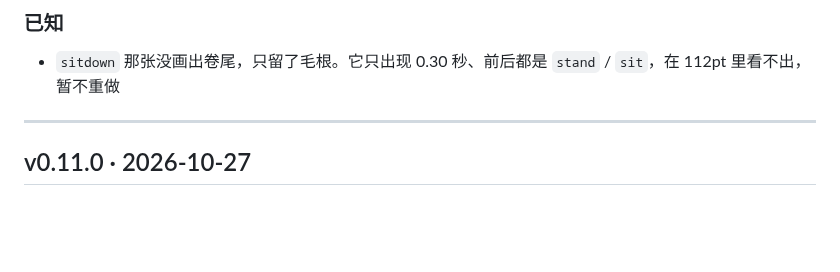
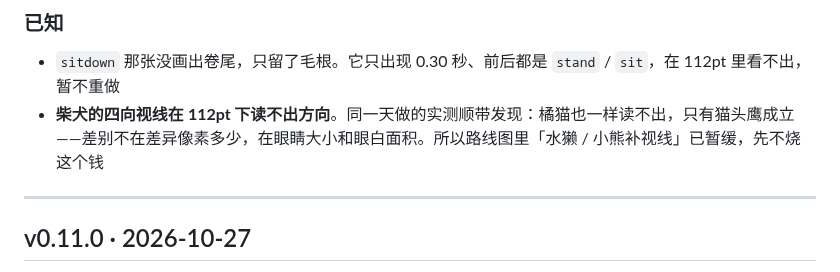
Before and after one commit to xinyuanzi/stand-reminder, a Markdown page: CHANGELOG.md, the part around the change. Drawn GitHub-style; blank space fills up the shorter version.

```diff
--- a/CHANGELOG.md
+++ b/CHANGELOG.md
@@ -28,6 +28,7 @@
 ### 已知
 
 - `sitdown` 那张没画出卷尾，只留了毛根。它只出现 0.30 秒、前后都是 `stand` / `sit`，在 112pt 里看不出，暂不重做
+- **柴犬的四向视线在 112pt 下读不出方向**。同一天做的实测顺带发现：橘猫也一样读不出，只有猫头鹰成立——差别不在差异像素多少，在眼睛大小和眼白面积。所以路线图里「水獭 / 小熊补视线」已暂缓，先不烧这个钱
 
 ---
 
```
Also changed, not shown: docs/DECISIONS.md (+24 -2 lines), docs/ROADMAP.md (+1 -1 lines), docs/images/gaze-at-real-size.png (added).
